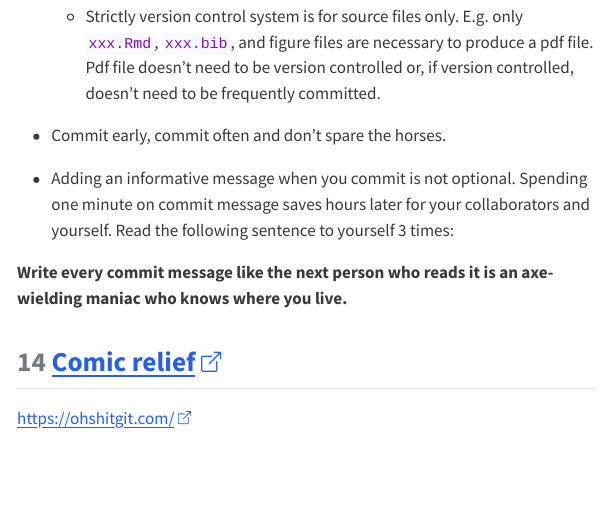
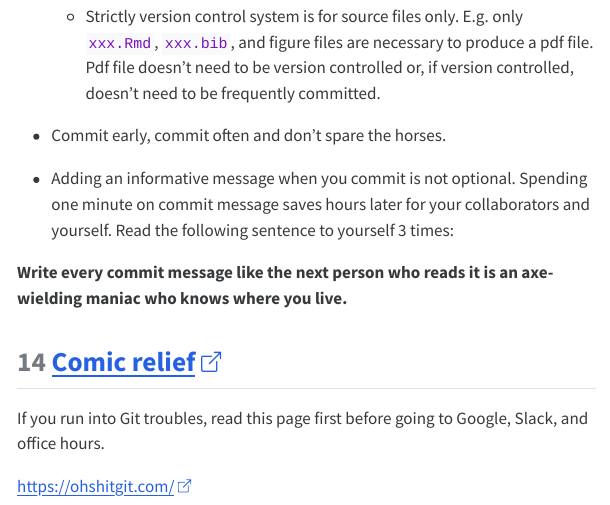
Before and after one commit to ucla-biostat-203b/2025winter, a Quarto document (slides/04-git/git.qmd): the page in a window 1100 px wide, from 9200 px down. The pictures show the output file slides/04-git/git.html that the author committed with the source, opened offline; menus at the side of the page are left out; long lines of code are wrapped.

Commit message:
OhShitGit as the first resort

```diff
--- a/slides/04-git/git.qmd
+++ b/slides/04-git/git.qmd
@@ -264,4 +264,6 @@ git clone git@github.com:[USERNAME]/biostat-203b-2025-winter.git
 
 ## [Comic relief](https://happygitwithr.com/comic-relief)
 
+If you run into Git troubles, read this page first before going to Google, Slack, and office hours.
+
 <https://ohshitgit.com/>
```
Also changed, not shown: slides/04-git/git.html.
